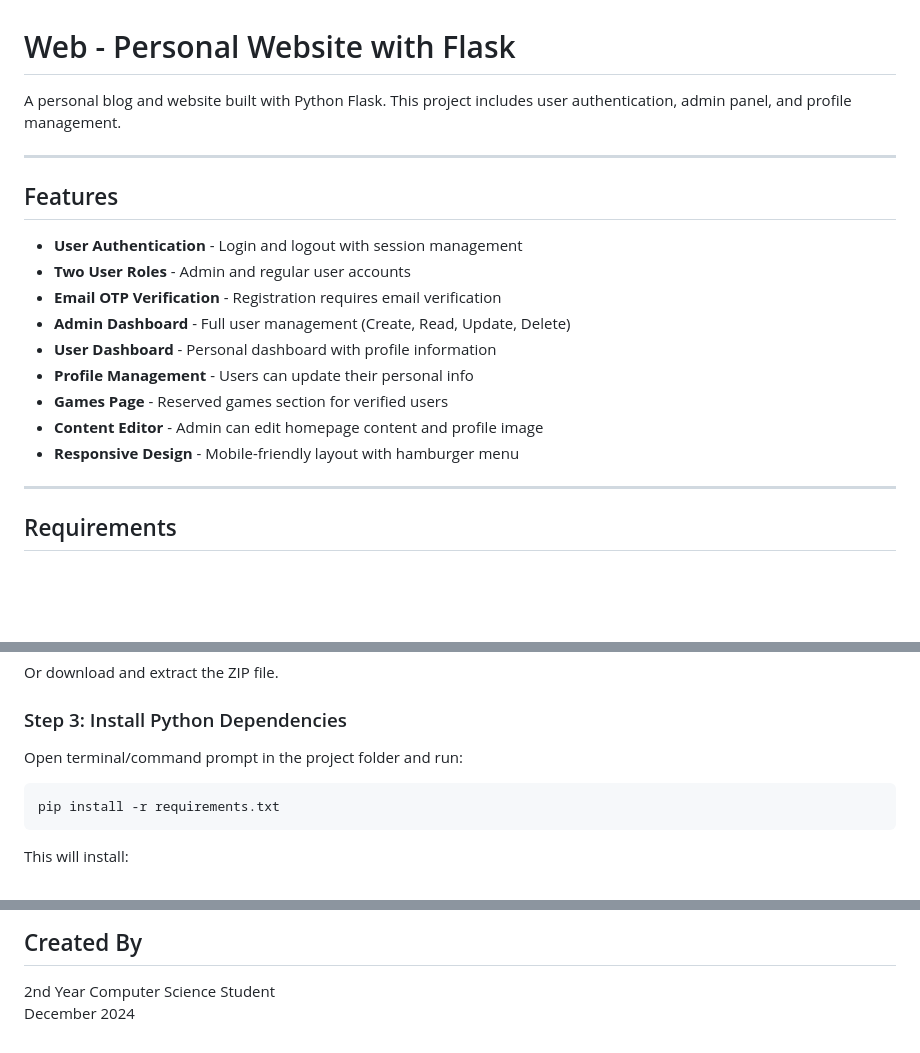
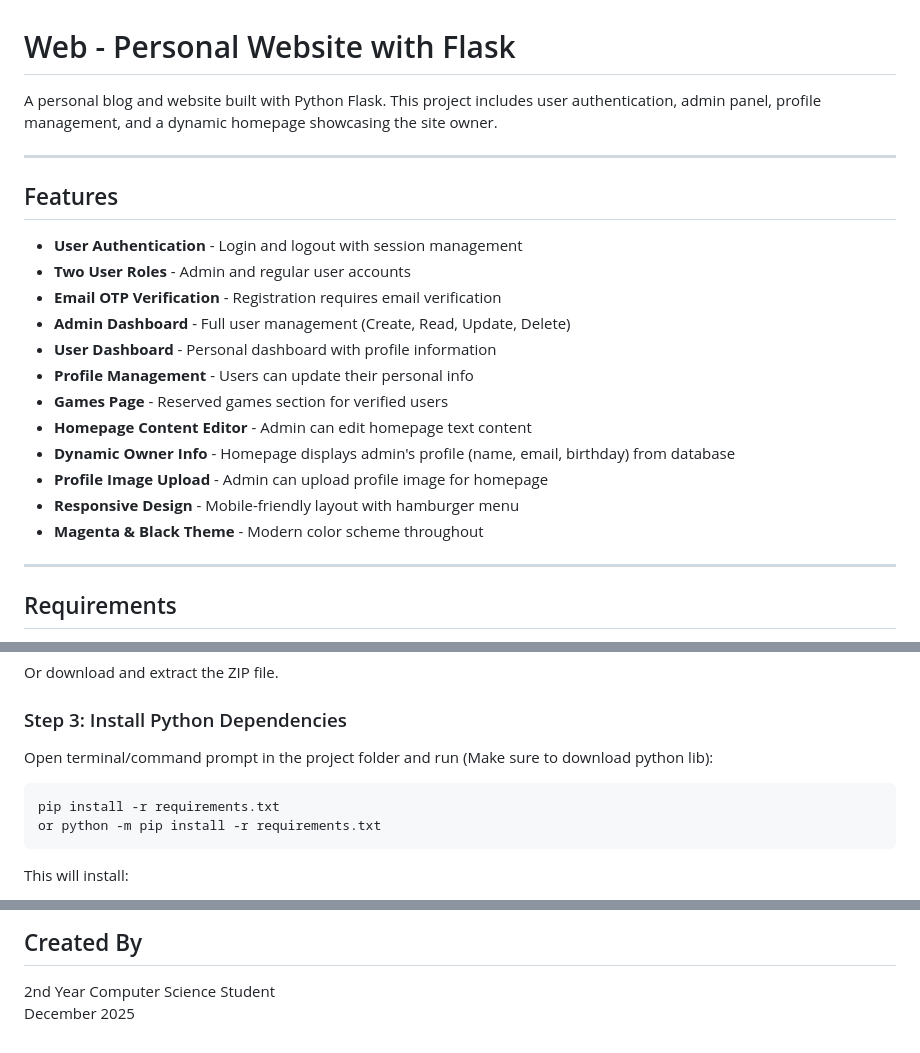
Before and after one commit to matrix505/flask_WEB_SYSTEM_client1, a Markdown page: README.md, 3 parts joined by grey strips. Rendered like a GitHub page; blank space fills up the shorter version.

````diff
--- a/README.md
+++ b/README.md
@@ -1,6 +1,6 @@
 # Web - Personal Website with Flask
 
-A personal blog and website built with Python Flask. This project includes user authentication, admin panel, and profile management.
+A personal blog and website built with Python Flask. This project includes user authentication, admin panel, profile management, and a dynamic homepage showcasing the site owner.
 
 ---
 
@@ -13,8 +13,11 @@ A personal blog and website built with Python Flask. This project includes user
 - **User Dashboard** - Personal dashboard with profile information
 - **Profile Management** - Users can update their personal info
 - **Games Page** - Reserved games section for verified users
-- **Content Editor** - Admin can edit homepage content and profile image
+- **Homepage Content Editor** - Admin can edit homepage text content
+- **Dynamic Owner Info** - Homepage displays admin's profile (name, email, birthday) from database
+- **Profile Image Upload** - Admin can upload profile image for homepage
 - **Responsive Design** - Mobile-friendly layout with hamburger menu
+- **Magenta & Black Theme** - Modern color scheme throughout
 
 ---
 
@@ -45,10 +48,11 @@ Or download and extract the ZIP file.
 
 ### Step 3: Install Python Dependencies
 
-Open terminal/command prompt in the project folder and run:
+Open terminal/command prompt in the project folder and run (Make sure to download python lib):
 
 ```
 pip install -r requirements.txt
+or python -m pip install -r requirements.txt
 ```
 
 This will install:
@@ -190,4 +194,4 @@ EMAIL_CONFIG = {
 ## Created By
 
 2nd Year Computer Science Student
-December 2024
+December 2025
````
